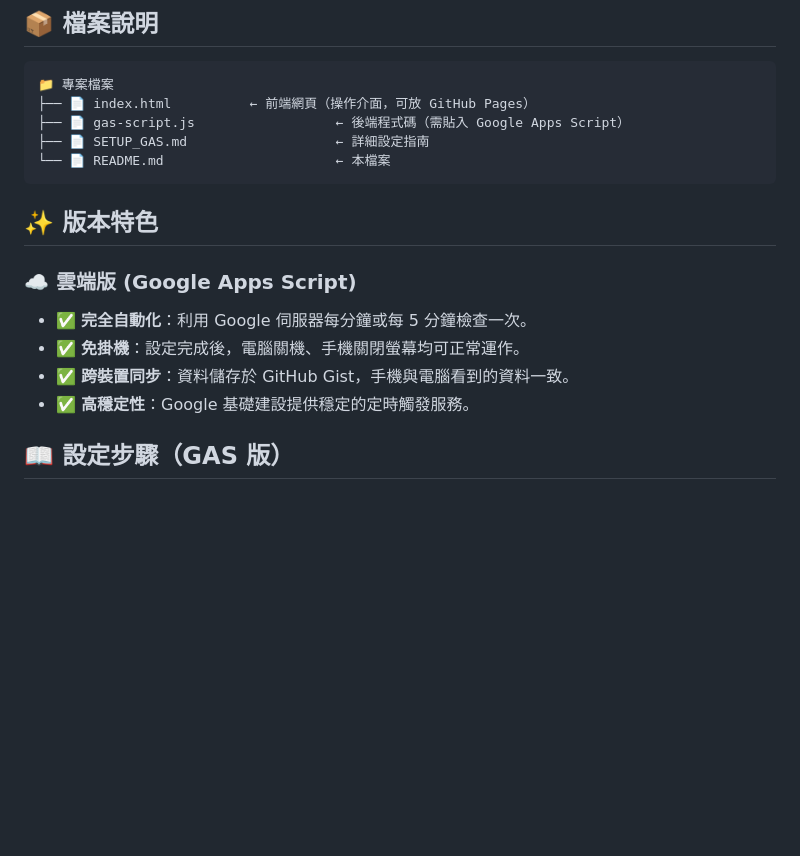
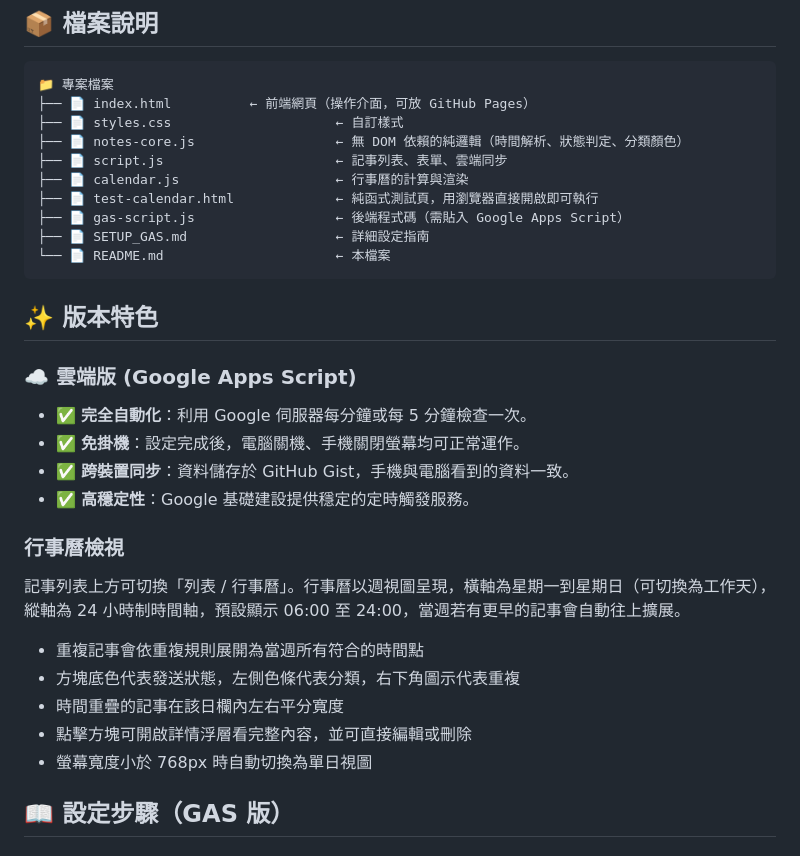
Before and after one commit to Joy0130/LineNotify, a Markdown page: README.md, the part around the change. GitHub-like rendering; blank space fills up the shorter version.

Commit message:
docs: 補上行事曆檢視說明與檔案結構
Co-Authored-By: Claude Sonnet 5 <noreply@anthropic.com>

````diff
--- a/README.md
+++ b/README.md
@@ -10,6 +10,11 @@
 ```text
 📁 專案檔案
 ├── 📄 index.html          ← 前端網頁（操作介面，可放 GitHub Pages）
+├── 📄 styles.css                     ← 自訂樣式
+├── 📄 notes-core.js                  ← 無 DOM 依賴的純邏輯（時間解析、狀態判定、分類顏色）
+├── 📄 script.js                      ← 記事列表、表單、雲端同步
+├── 📄 calendar.js                    ← 行事曆的計算與渲染
+├── 📄 test-calendar.html             ← 純函式測試頁，用瀏覽器直接開啟即可執行
 ├── 📄 gas-script.js                  ← 後端程式碼（需貼入 Google Apps Script）
 ├── 📄 SETUP_GAS.md                   ← 詳細設定指南
 └── 📄 README.md                      ← 本檔案
@@ -23,6 +28,17 @@
 - ✅ **免掛機**：設定完成後，電腦關機、手機關閉螢幕均可正常運作。
 - ✅ **跨裝置同步**：資料儲存於 GitHub Gist，手機與電腦看到的資料一致。
 - ✅ **高穩定性**：Google 基礎建設提供穩定的定時觸發服務。
+
+### 行事曆檢視
+
+記事列表上方可切換「列表 / 行事曆」。行事曆以週視圖呈現，橫軸為星期一到星期日（可切換為工作天），
+縱軸為 24 小時制時間軸，預設顯示 06:00 至 24:00，當週若有更早的記事會自動往上擴展。
+
+- 重複記事會依重複規則展開為當週所有符合的時間點
+- 方塊底色代表發送狀態，左側色條代表分類，右下角圖示代表重複
+- 時間重疊的記事在該日欄內左右平分寬度
+- 點擊方塊可開啟詳情浮層看完整內容，並可直接編輯或刪除
+- 螢幕寬度小於 768px 時自動切換為單日視圖
 
 ## 📖 設定步驟（GAS 版）
 
````
